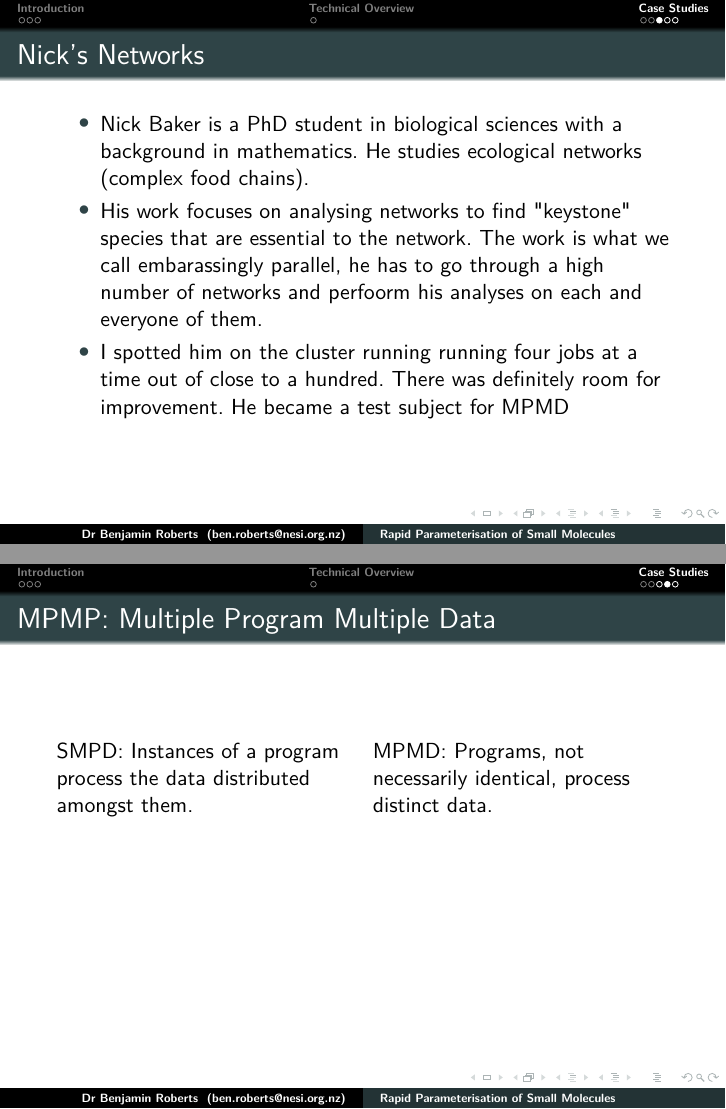
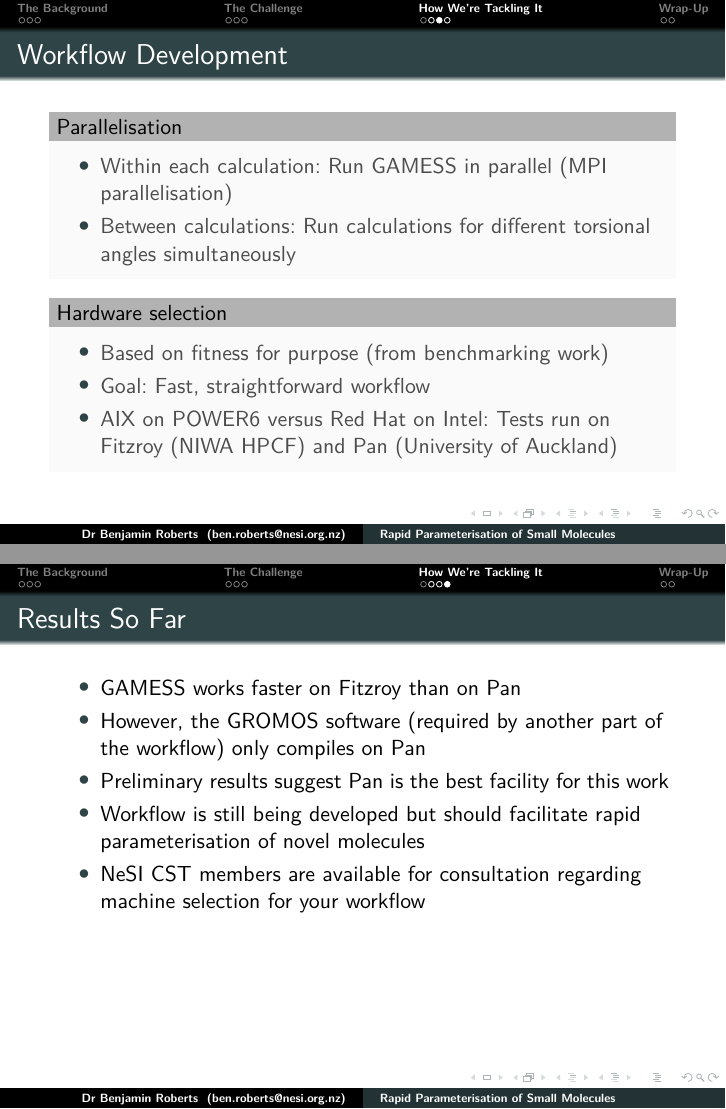
Before and after one commit to nesi/eResearch-NZ-2015, LaTeX slides (Rapid_parameterisation_of_small_molecules/NeSI_LaTeX_Template.tex): pages 9 and 10 of 11 before the commit and pages 11 and 12 of 14 after it, joined at a grey line. Compiled offline with pdfLaTeX.

Commit message:
Ben's presentation - initial run-through

```diff
--- a/Rapid_parameterisation_of_small_molecules/NeSI_LaTeX_Template.tex
+++ b/Rapid_parameterisation_of_small_molecules/NeSI_LaTeX_Template.tex
@@ -69,8 +69,8 @@
 %%%%%%%%%%%%%%%%%%%%%%%%%%%%%%%%%%%%%%%% Some Examples %%%%%%%%%%%%%%%%%%%%%%%%%%%%%%%%%%%%%%%%%%%
 %%%%%%%%%%%%%%%%%%%%%%%%%%%%%%%%%%%%%%%%%%%%%%%%%%%%%%%%%%%%%%%%%%%%%%%%%%%%%%%%%%%%%%%%%%%%%%%
 
-\section{Introduction}
-
+\section{The Background}
+\subsection{Introduction to Molecular Mechanics}
 \frame[t]
 {
 \frametitle{Molecular Mechanics}
@@ -112,8 +111,7 @@ It can be expressed as an equation in \(3N - 6\) variables, where \(N\) is the n
 \end{block}
 }
 
+\section{The Challenge}
 
-\section{Technical Overview}
 \frame[t]
 {
-\frametitle{Technical Overview}
@@ -126,0 +119 @@ We will use three case studies to show the problems and the solutions adopted.
+\begin{block}{The Problem}
@@ -126,0 +127 @@ We will use three case studies to show the problems and the solutions adopted.
+\begin{block}{The Solution}
@@ -127,3 +133,2 @@ We will use three case studies to show the problems and the solutions adopted.
 }
 
-\section{Case Studies}
@@ -131,0 +151 @@ We will use three case studies to show the problems and the solutions adopted.
+\section{How We're Tackling It}
@@ -132,2 +166 @@ We will use three case studies to show the problems and the solutions adopted.
 \frame[t]{
-\frametitle{Case Studies}
@@ -141,2 +176,16 @@ We'll go through the work of three researchers showing various problems and solu
+\frame[t]{
+\frametitle{Workflow Development}
+\begin{block}{Parallelisation}
+	\begin{itemize}
+		\item Within each calculation: Run GAMESS in parallel (MPI parallelisation)
+		\item Between calculations: Run calculations for different torsional angles simultaneously
+	\end{itemize}
+\end{block}
+\begin{block}{Hardware selection}
+	\begin{itemize}
+		\item Based on fitness for purpose (from benchmarking work)
+		\item Goal: Fast, straightforward workflow
+		\item AIX on POWER6 versus Red Hat on Intel: Tests run on Fitzroy (NIWA HPCF) and Pan (University of Auckland)
+	\end{itemize}
 \end{block}
 }
@@ -144 +193,2 @@ We'll go through the work of three researchers showing various problems and solu
 \frame[t]{
+\frametitle{Results So Far}
@@ -148 +195,6 @@ Ehsan is a PhD student in computer science. His problem is simulating wireless n
 \begin{itemize}
+	\item GAMESS works faster on Fitzroy than on Pan
+	\item However, the GROMOS software (required by another part of the workflow) only compiles on Pan
+	\item Preliminary results suggest Pan is the best facility for this work
+	\item Workflow is still being developed but should facilitate rapid parameterisation of novel molecules
+	\item NeSI CST members are available for consultation regarding machine selection for your workflow
@@ -155,2 +201,3 @@ Ehsan is a PhD student in computer science. His problem is simulating wireless n
 \end{itemize}
-We now identify high-throughput project quickly and offer them better solutions as soon as possible.
+}
+\section {Wrap-Up}
@@ -157,27 +212,5 @@ We now identify high-throughput project quickly and offer them better solutions
 }
 
-\subsection{Nick's networks}
-\frame[t]{
-\frametitle{Nick's Networks}
-\begin{itemize}
-\item Nick Baker is a PhD student in biological sciences with a background in mathematics. He studies ecological networks (complex food chains).
-
-\item His work focuses on analysing networks to find "keystone" species that are essential to the network. The work is what we call embarassingly parallel, he has to go through a high number of networks and perfoorm his analyses on each and everyone of them.
-
-\item I spotted him on the cluster running running four jobs at a time out of close to a hundred. There was definitely room for improvement. He became a test subject for MPMD
-\end{itemize}
-}
-\frame[t]{
-\frametitle{MPMP: Multiple Program Multiple Data}
-\begin{multicols}{2}
-\begin{figure}
-\end{figure}
-SMPD: Instances of a program process the data distributed amongst them.
-\begin{figure}
-\end{figure}
-MPMD: Programs, not necessarily identical, process distinct data.
-\end{multicols}
-}
 {
 \setbeamertemplate{background canvas}{\includegraphics[height=0.99\paperheight]{NeSI_img/Slide00.png}}
 \begin{frame}[plain]
```
Also changed, not shown: Rapid_parameterisation_of_small_molecules/F-15C.jpg (added), Rapid_parameterisation_of_small_molecules/bellingham.jpg (added), Rapid_parameterisation_of_small_molecules/NeSI_LaTeX_Template.tex (95 more changed lines).
